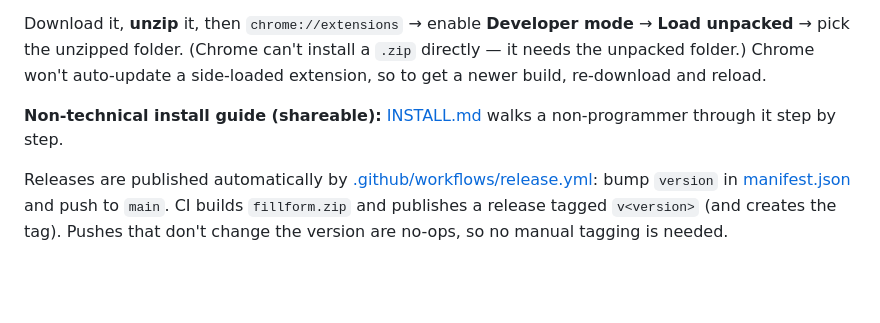
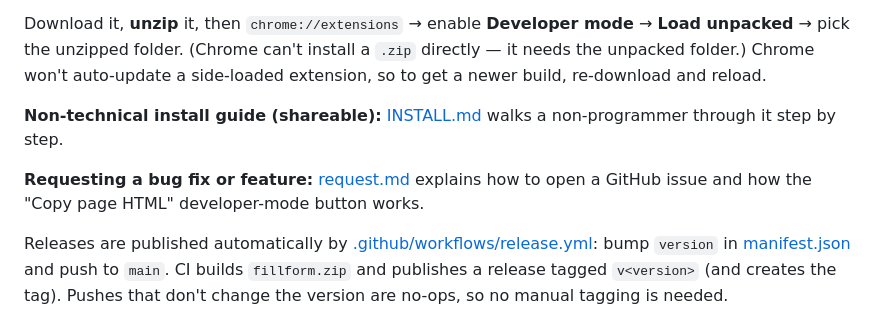
Before and after one commit to michaeltreynolds/fillform, a Markdown page: README.md, the part around the change. Drawn GitHub-style; blank space fills up the shorter version.

Commit message:
Add request.md: how to open an issue and use the Copy page HTML button

```diff
--- a/README.md
+++ b/README.md
@@ -63,6 +63,9 @@ extension, so to get a newer build, re-download and reload.
 **Non-technical install guide (shareable):** [INSTALL.md](INSTALL.md) walks a
 non-programmer through it step by step.
 
+**Requesting a bug fix or feature:** [request.md](request.md) explains how to
+open a GitHub issue and how the "Copy page HTML" developer-mode button works.
+
 Releases are published automatically by [.github/workflows/release.yml](.github/workflows/release.yml):
 bump `version` in [manifest.json](manifest.json) and push to `main`. CI builds
 `fillform.zip` and publishes a release tagged `v<version>` (and creates the tag).
```
Also changed, not shown: request.md (added, +109 -0 lines).
